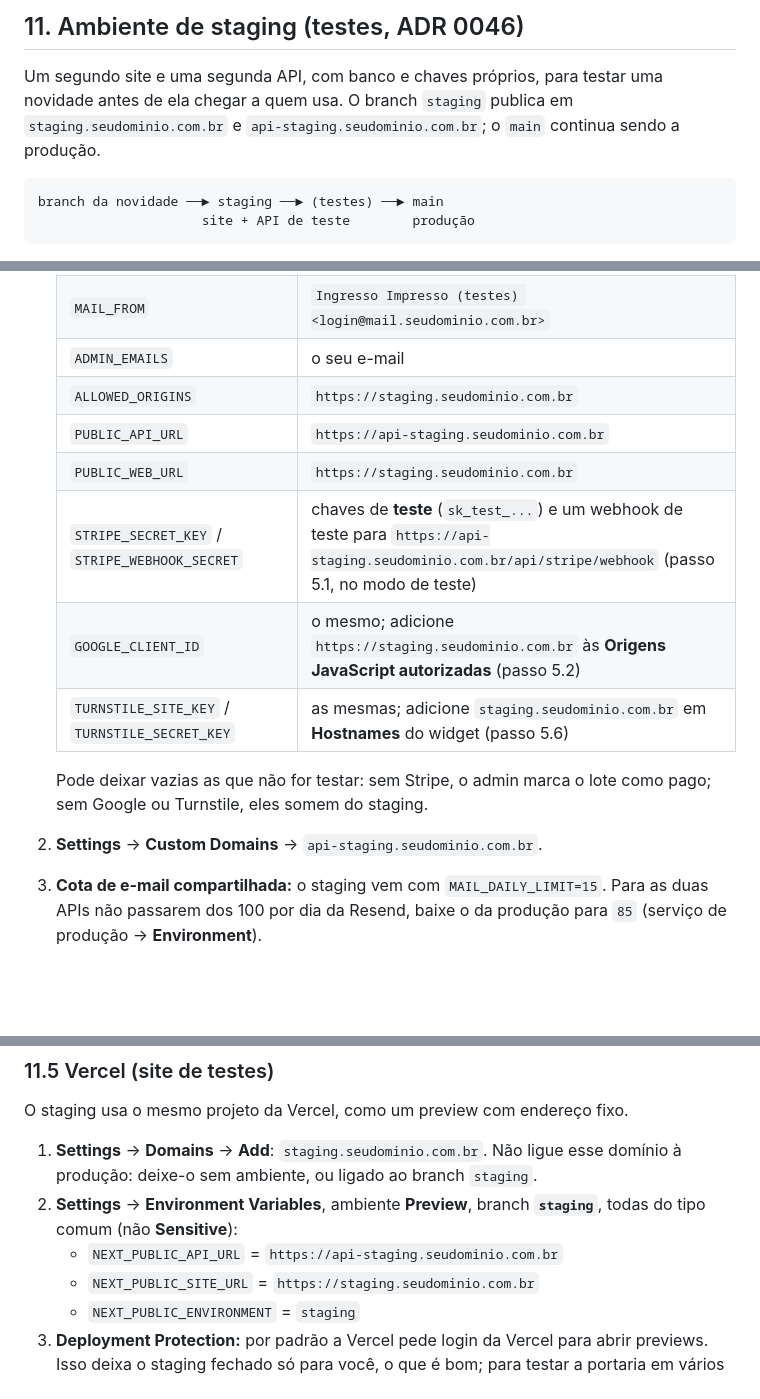
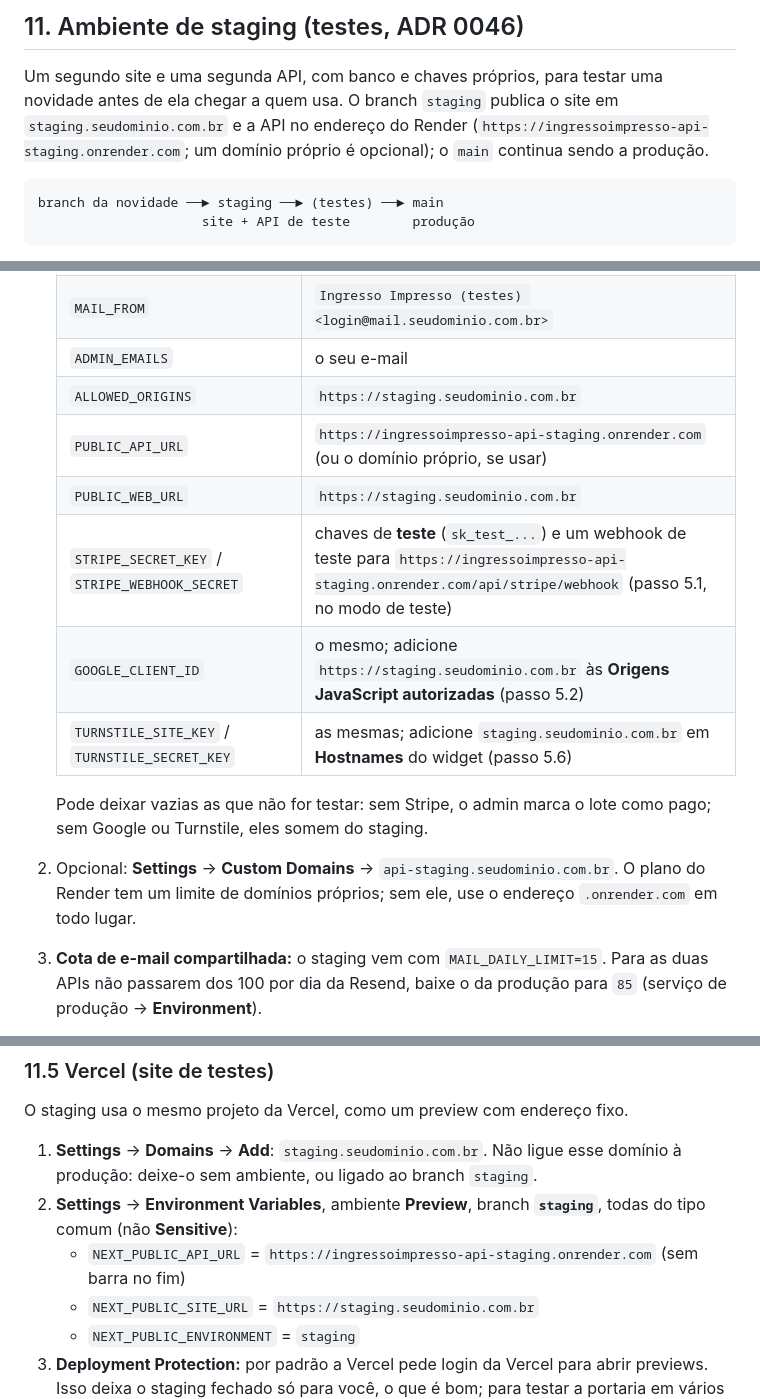
Before and after one commit to allansomensi/ingressoimpresso, a Markdown page: docs/deploy.md, 3 parts joined by grey strips. Rendered like a GitHub page; blank space fills up the shorter version.

Commit message:
docs: 📝 use the Render address for the staging API
A custom domain for it is optional: the Render plan limits them.

Co-Authored-By: Claude Opus 5.5 <noreply@anthropic.com>
Claude-Session: https://claude.ai/code/session_01FPi5nJtBoEhfiwoWbWEzYh

````diff
--- a/docs/deploy.md
+++ b/docs/deploy.md
@@ -580,8 +580,9 @@ Depois disso, siga o ensaio geral em [`docs/ensaio.md`](ensaio.md).
 ## 11. Ambiente de staging (testes, ADR 0046)
 
 Um segundo site e uma segunda API, com banco e chaves próprios, para testar uma novidade antes de
-ela chegar a quem usa. O branch `staging` publica em `staging.seudominio.com.br` e
-`api-staging.seudominio.com.br`; o `main` continua sendo a produção.
+ela chegar a quem usa. O branch `staging` publica o site em `staging.seudominio.com.br` e a API no
+endereço do Render (`https://ingressoimpresso-api-staging.onrender.com`; um domínio próprio é
+opcional); o `main` continua sendo a produção.
 
 ```
 branch da novidade ──► staging ──► (testes) ──► main
@@ -632,15 +633,16 @@ openssl rand -base64 32
    | `MAIL_FROM` | `Ingresso Impresso (testes) <login@mail.seudominio.com.br>` |
    | `ADMIN_EMAILS` | o seu e-mail |
    | `ALLOWED_ORIGINS` | `https://staging.seudominio.com.br` |
-   | `PUBLIC_API_URL` | `https://api-staging.seudominio.com.br` |
+   | `PUBLIC_API_URL` | `https://ingressoimpresso-api-staging.onrender.com` (ou o domínio próprio, se usar) |
    | `PUBLIC_WEB_URL` | `https://staging.seudominio.com.br` |
-   | `STRIPE_SECRET_KEY` / `STRIPE_WEBHOOK_SECRET` | chaves de **teste** (`sk_test_...`) e um webhook de teste para `https://api-staging.seudominio.com.br/api/stripe/webhook` (passo 5.1, no modo de teste) |
+   | `STRIPE_SECRET_KEY` / `STRIPE_WEBHOOK_SECRET` | chaves de **teste** (`sk_test_...`) e um webhook de teste para `https://ingressoimpresso-api-staging.onrender.com/api/stripe/webhook` (passo 5.1, no modo de teste) |
    | `GOOGLE_CLIENT_ID` | o mesmo; adicione `https://staging.seudominio.com.br` às **Origens JavaScript autorizadas** (passo 5.2) |
    | `TURNSTILE_SITE_KEY` / `TURNSTILE_SECRET_KEY` | as mesmas; adicione `staging.seudominio.com.br` em **Hostnames** do widget (passo 5.6) |
 
    Pode deixar vazias as que não for testar: sem Stripe, o admin marca o lote como pago; sem
    Google ou Turnstile, eles somem do staging.
-2. **Settings** → **Custom Domains** → `api-staging.seudominio.com.br`.
+2. Opcional: **Settings** → **Custom Domains** → `api-staging.seudominio.com.br`. O plano do Render
+   tem um limite de domínios próprios; sem ele, use o endereço `.onrender.com` em todo lugar.
 3. **Cota de e-mail compartilhada:** o staging vem com `MAIL_DAILY_LIMIT=15`. Para as duas APIs não
    passarem dos 100 por dia da Resend, baixe o da produção para `85` (serviço de produção →
    **Environment**).
@@ -656,7 +658,7 @@ O staging usa o mesmo projeto da Vercel, como um preview com endereço fixo.
    produção: deixe-o sem ambiente, ou ligado ao branch `staging`.
 2. **Settings** → **Environment Variables**, ambiente **Preview**, branch **`staging`**, todas do
    tipo comum (não **Sensitive**):
-   - `NEXT_PUBLIC_API_URL` = `https://api-staging.seudominio.com.br`
+   - `NEXT_PUBLIC_API_URL` = `https://ingressoimpresso-api-staging.onrender.com` (sem barra no fim)
    - `NEXT_PUBLIC_SITE_URL` = `https://staging.seudominio.com.br`
    - `NEXT_PUBLIC_ENVIRONMENT` = `staging`
 3. **Deployment Protection:** por padrão a Vercel pede login da Vercel para abrir previews. Isso
````
Also changed, not shown: other parts of docs/deploy.md (+1 -1 lines).
